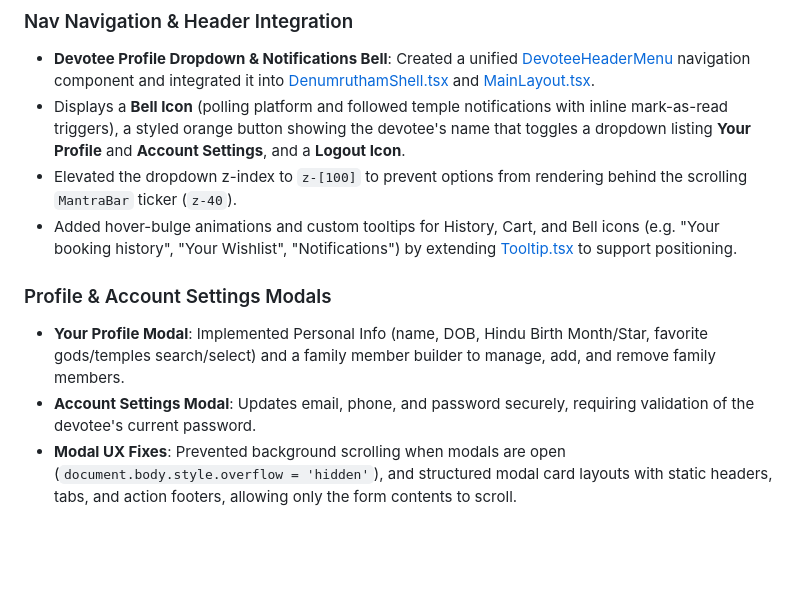
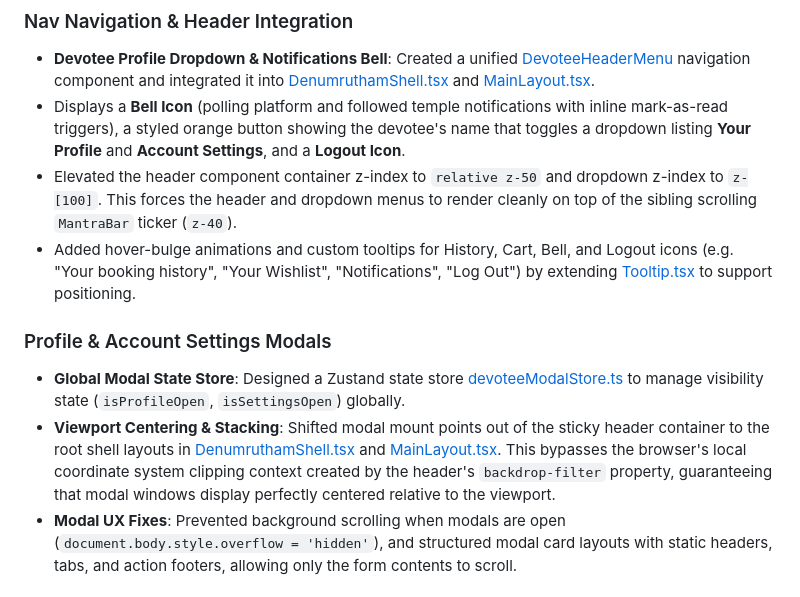
Before and after one commit to devteam-cyclonodesystems/denumrutham_root-devteam, a Markdown page: TMS_Knowledge_Base.md, the part around the change. Rendered like a GitHub page; blank space fills up the shorter version.

Commit message:
docs: document root-level modal mounting, global store, and logout tooltip

```diff
--- a/TMS_Knowledge_Base.md
+++ b/TMS_Knowledge_Base.md
@@ -187,12 +187,12 @@ All endpoints enforce multi-tenant isolation validation check checks.
 ### Nav Navigation & Header Integration
 * **Devotee Profile Dropdown & Notifications Bell**: Created a unified [DevoteeHeaderMenu](file:///C:/Denumrutham/frontend/src/components/bookings/DevoteeSettingsModals.tsx#L686-L833) navigation component and integrated it into [DenumruthamShell.tsx](file:///C:/Denumrutham/frontend/src/layouts/DenumruthamShell.tsx#L66-L80) and [MainLayout.tsx](file:///C:/Denumrutham/frontend/src/layouts/MainLayout.tsx#L52-L63).
 * Displays a **Bell Icon** (polling platform and followed temple notifications with inline mark-as-read triggers), a styled orange button showing the devotee's name that toggles a dropdown listing **Your Profile** and **Account Settings**, and a **Logout Icon**.
-* Elevated the dropdown z-index to `z-[100]` to prevent options from rendering behind the scrolling `MantraBar` ticker (`z-40`).
-* Added hover-bulge animations and custom tooltips for History, Cart, and Bell icons (e.g. "Your booking history", "Your Wishlist", "Notifications") by extending [Tooltip.tsx](file:///C:/Denumrutham/frontend/src/components/ui/Tooltip.tsx) to support positioning.
+* Elevated the header component container z-index to `relative z-50` and dropdown z-index to `z-[100]`. This forces the header and dropdown menus to render cleanly on top of the sibling scrolling `MantraBar` ticker (`z-40`).
+* Added hover-bulge animations and custom tooltips for History, Cart, Bell, and Logout icons (e.g. "Your booking history", "Your Wishlist", "Notifications", "Log Out") by extending [Tooltip.tsx](file:///C:/Denumrutham/frontend/src/components/ui/Tooltip.tsx) to support positioning.
 
 ### Profile & Account Settings Modals
-* **Your Profile Modal**: Implemented Personal Info (name, DOB, Hindu Birth Month/Star, favorite gods/temples search/select) and a family member builder to manage, add, and remove family members.
-* **Account Settings Modal**: Updates email, phone, and password securely, requiring validation of the devotee's current password.
+* **Global Modal State Store**: Designed a Zustand state store [devoteeModalStore.ts](file:///C:/Denumrutham/frontend/src/store/devoteeModalStore.ts) to manage visibility state (`isProfileOpen`, `isSettingsOpen`) globally.
+* **Viewport Centering & Stacking**: Shifted modal mount points out of the sticky header container to the root shell layouts in [DenumruthamShell.tsx](file:///C:/Denumrutham/frontend/src/layouts/DenumruthamShell.tsx) and [MainLayout.tsx](file:///C:/Denumrutham/frontend/src/layouts/MainLayout.tsx). This bypasses the browser's local coordinate system clipping context created by the header's `backdrop-filter` property, guaranteeing that modal windows display perfectly centered relative to the viewport.
 * **Modal UX Fixes**: Prevented background scrolling when modals are open (`document.body.style.overflow = 'hidden'`), and structured modal card layouts with static headers, tabs, and action footers, allowing only the form contents to scroll.
 
 ### Backend Endpoints & DB Migrations
```
